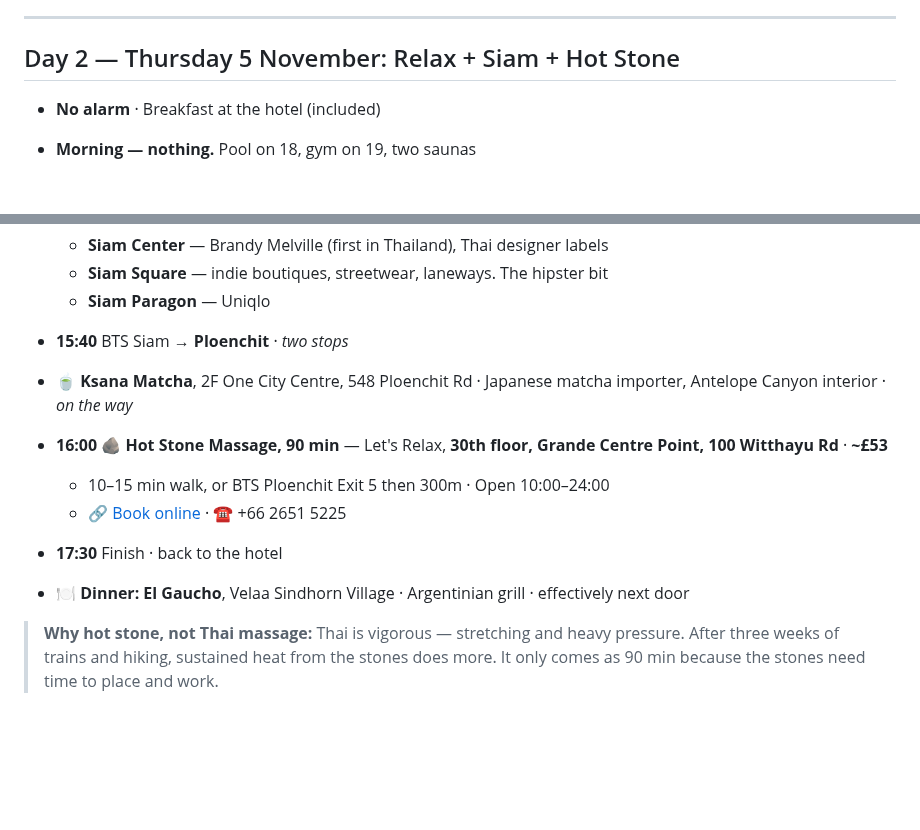
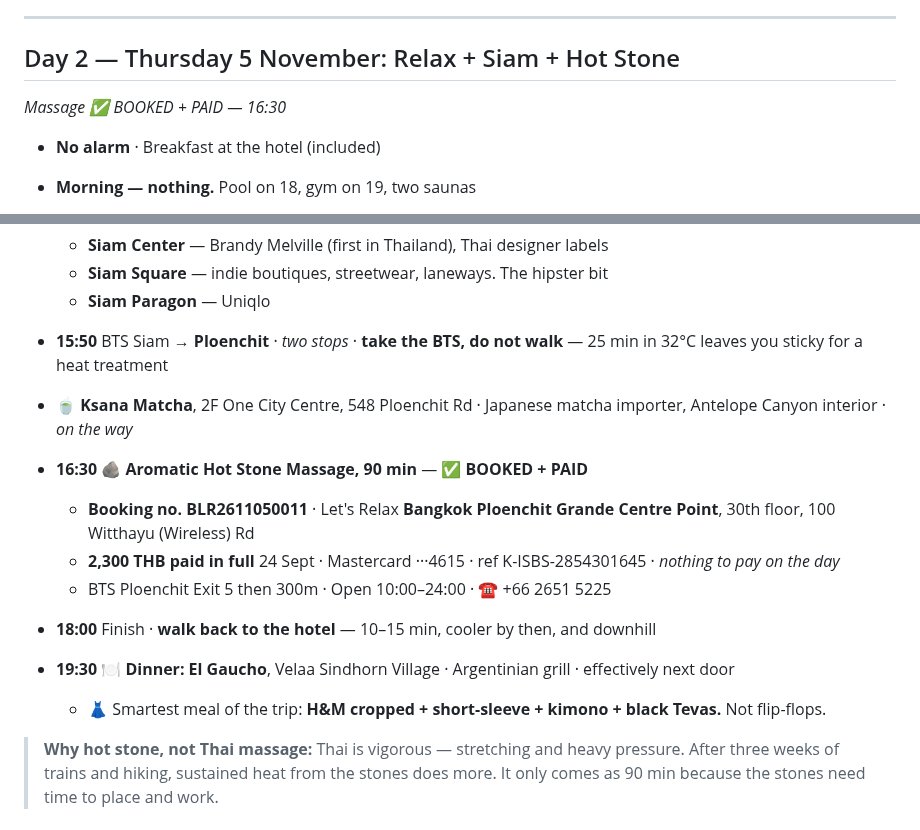
Before and after one commit to galexv400-ctrl/alex-travel-china, a Markdown page: travel/china-2026/bangkok-itinerary.md, 2 parts joined by grey strips. GitHub-like rendering; blank space fills up the shorter version.

Commit message:
Record booked hot stone massage at 16:30

```diff
--- a/travel/china-2026/bangkok-itinerary.md
+++ b/travel/china-2026/bangkok-itinerary.md
@@ -33,6 +33,7 @@
 ---
 
 ## Day 2 — Thursday 5 November: Relax + Siam + Hot Stone
+*Massage ✅ BOOKED + PAID — 16:30*
 
 - **No alarm** · Breakfast at the hotel (included)
 - **Morning — nothing.** Pool on 18, gym on 19, two saunas
@@ -46,14 +47,16 @@
   - **Siam Center** — Brandy Melville (first in Thailand), Thai designer labels
   - **Siam Square** — indie boutiques, streetwear, laneways. The hipster bit
   - **Siam Paragon** — Uniqlo
-- **15:40** BTS Siam → **Ploenchit** · *two stops*
+- **15:50** BTS Siam → **Ploenchit** · *two stops* · **take the BTS, do not walk** — 25 min in 32°C leaves you sticky for a heat treatment
 - 🍵 **Ksana Matcha**, 2F One City Centre, 548 Ploenchit Rd · Japanese matcha importer, Antelope Canyon interior · *on the way*
 
-- **16:00** 🪨 **Hot Stone Massage, 90 min** — Let's Relax, **30th floor, Grande Centre Point, 100 Witthayu Rd** · **~£53**
-  - 10–15 min walk, or BTS Ploenchit Exit 5 then 300m · Open 10:00–24:00
-  - 🔗 [Book online](https://booking.letsrelaxspa.com/book) · ☎ +66 2651 5225
-- **17:30** Finish · back to the hotel
-- **🍽 Dinner: El Gaucho**, Velaa Sindhorn Village · Argentinian grill · effectively next door
+- **16:30** 🪨 **Aromatic Hot Stone Massage, 90 min** — ✅ **BOOKED + PAID**
+  - **Booking no. BLR2611050011** · Let's Relax **Bangkok Ploenchit Grande Centre Point**, 30th floor, 100 Witthayu (Wireless) Rd
+  - **2,300 THB paid in full** 24 Sept · Mastercard ···4615 · ref K-ISBS-2854301645 · *nothing to pay on the day*
+  - BTS Ploenchit Exit 5 then 300m · Open 10:00–24:00 · ☎ +66 2651 5225
+- **18:00** Finish · **walk back to the hotel** — 10–15 min, cooler by then, and downhill
+- **19:30** 🍽 **Dinner: El Gaucho**, Velaa Sindhorn Village · Argentinian grill · effectively next door
+  - 👗 Smartest meal of the trip: **H&M cropped + short-sleeve + kimono + black Tevas.** Not flip-flops.
 
 > **Why hot stone, not Thai massage:** Thai is vigorous — stretching and heavy pressure. After three weeks of trains and hiking, sustained heat from the stones does more. It only comes as 90 min because the stones need time to place and work.
 
```
Also changed, not shown: other parts of travel/china-2026/bangkok-itinerary.md (+1 -1 lines).
